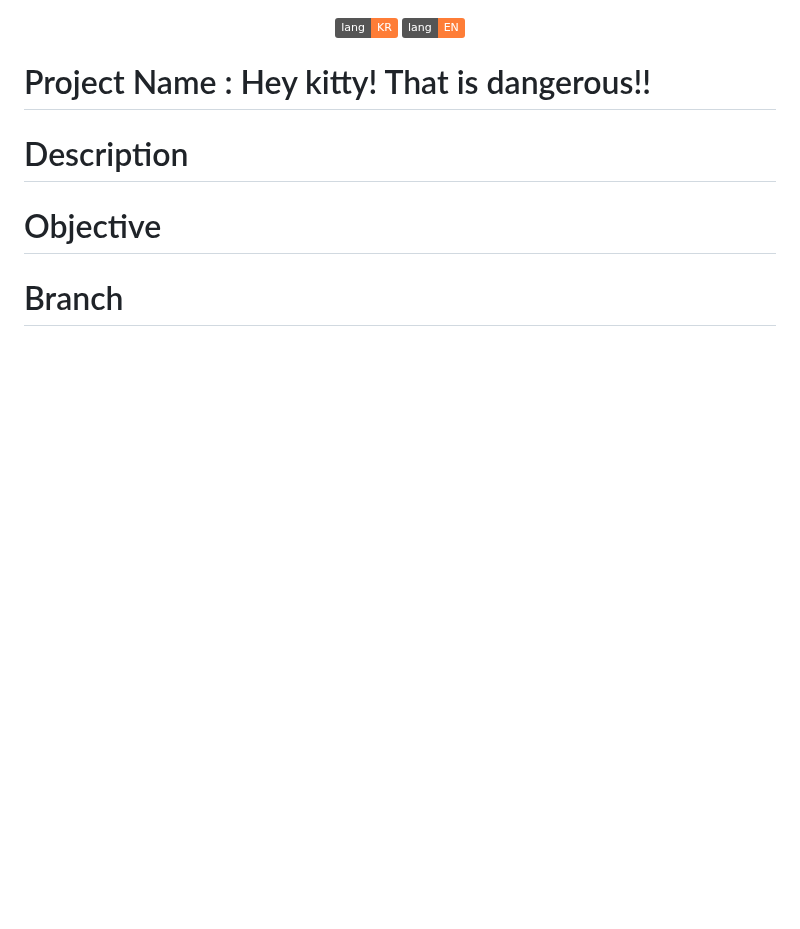
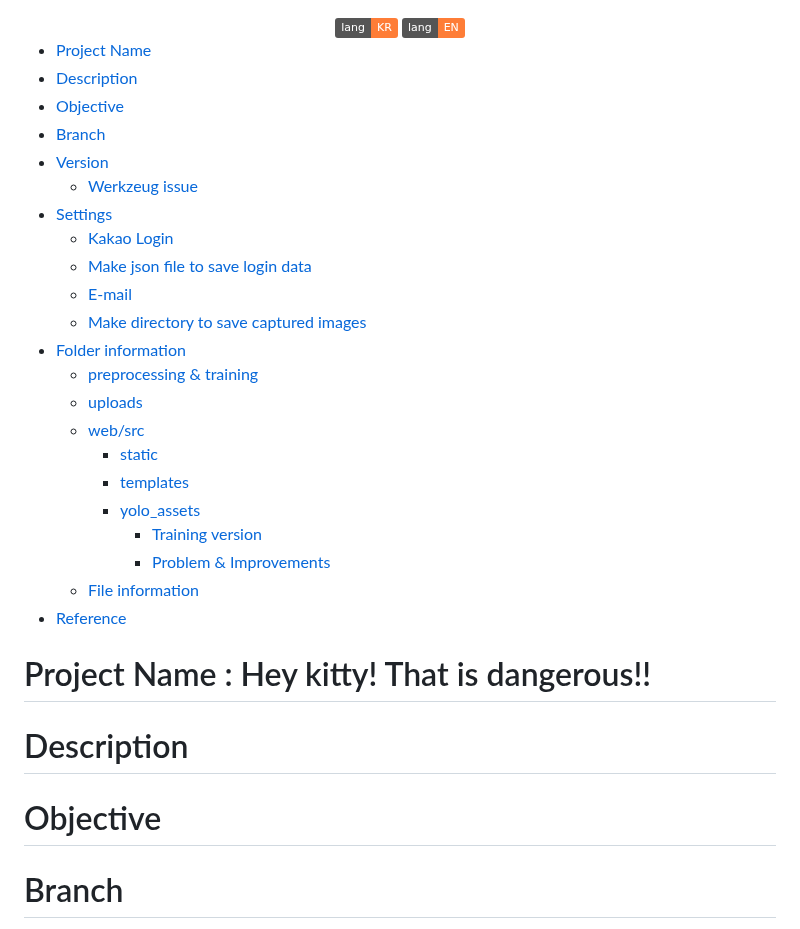
Before and after one commit to YoungEunYu/Hey-Kitty-That-is-Dangerous, a Markdown page: README.en.md, the part around the change. Rendered like a GitHub page; badges without logos; blank space fills up the shorter version.

```diff
--- a/README.en.md
+++ b/README.en.md
@@ -2,6 +2,29 @@
       <a href="https://github.com/jm83-database/Playdata-H.AI/blob/main/README.md"><img alt="lang_KR" src="https://img.shields.io/badge/lang-KR-orange"></a>
       <a href="https://github.com/jm83-database/Playdata-H.AI/blob/main/README.en.md"><img alt="lang_EN" src="https://img.shields.io/badge/lang-EN-orange"></a>
 </div>
+
+- [Project Name](#project-name)
+- [Description](#description)
+- [Objective](#objective)
+- [Branch](#branch)
+- [Version](#version)
+  - [Werkzeug issue](#issue)
+- [Settings](#settings)
+  - [Kakao Login](#login)
+  - [Make json file to save login data](#database)
+  - [E-mail](#email)
+  - [Make directory to save captured images](#capture)
+- [Folder information](#folder-info)
+  - [preprocessing & training](#preprocessing-training)
+  - [uploads](#upload)
+  - [web/src](#web-src)
+    - [static](#static)
+    - [templates](#templates)
+    - [yolo_assets](#yolo-assets)
+      - [Training version](#train-version)
+      - [Problem & Improvements](#problem-improvements)
+  - [File information](#file-info)
+- [Reference](#reference)
 
 # Project Name : Hey kitty! That is dangerous!!
 
```
